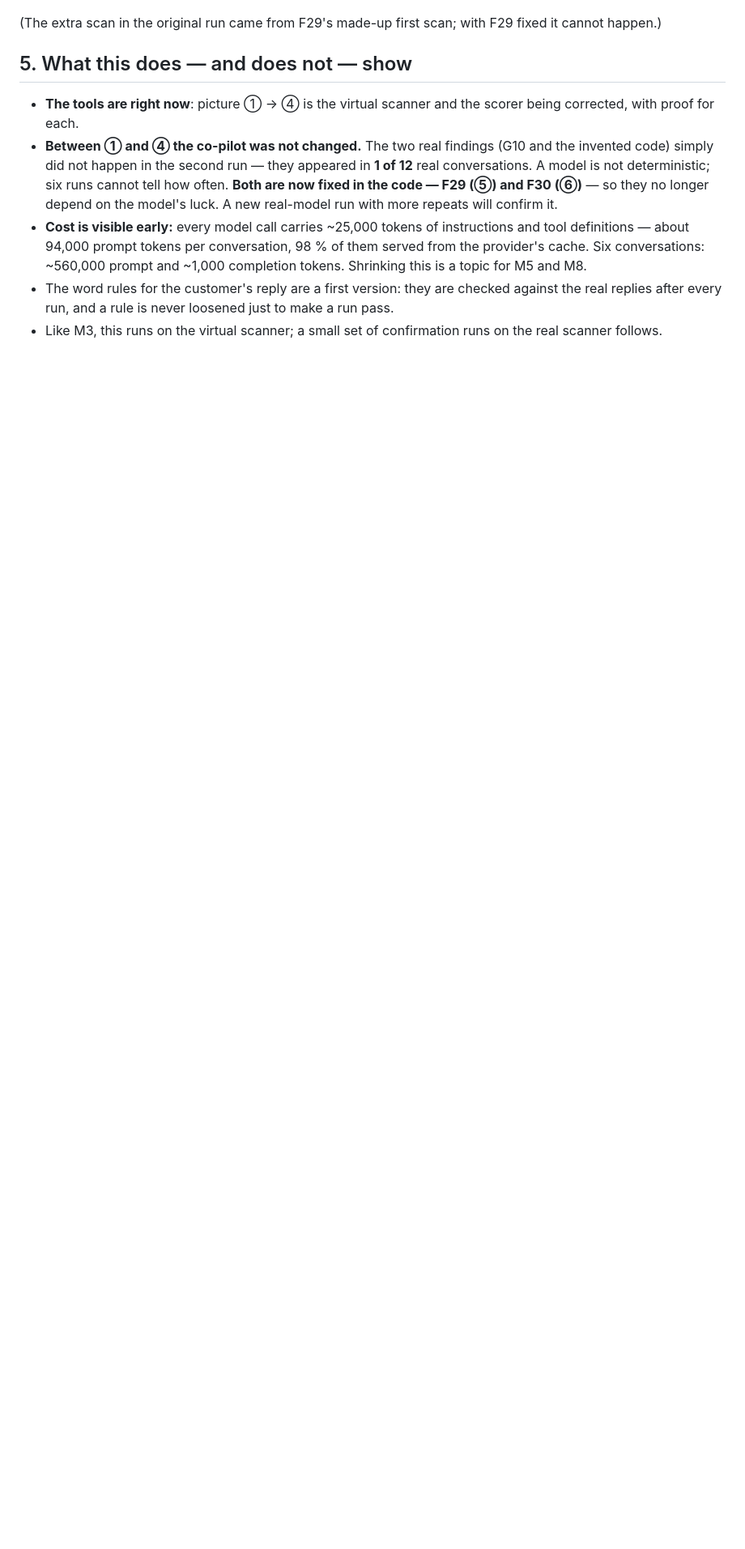
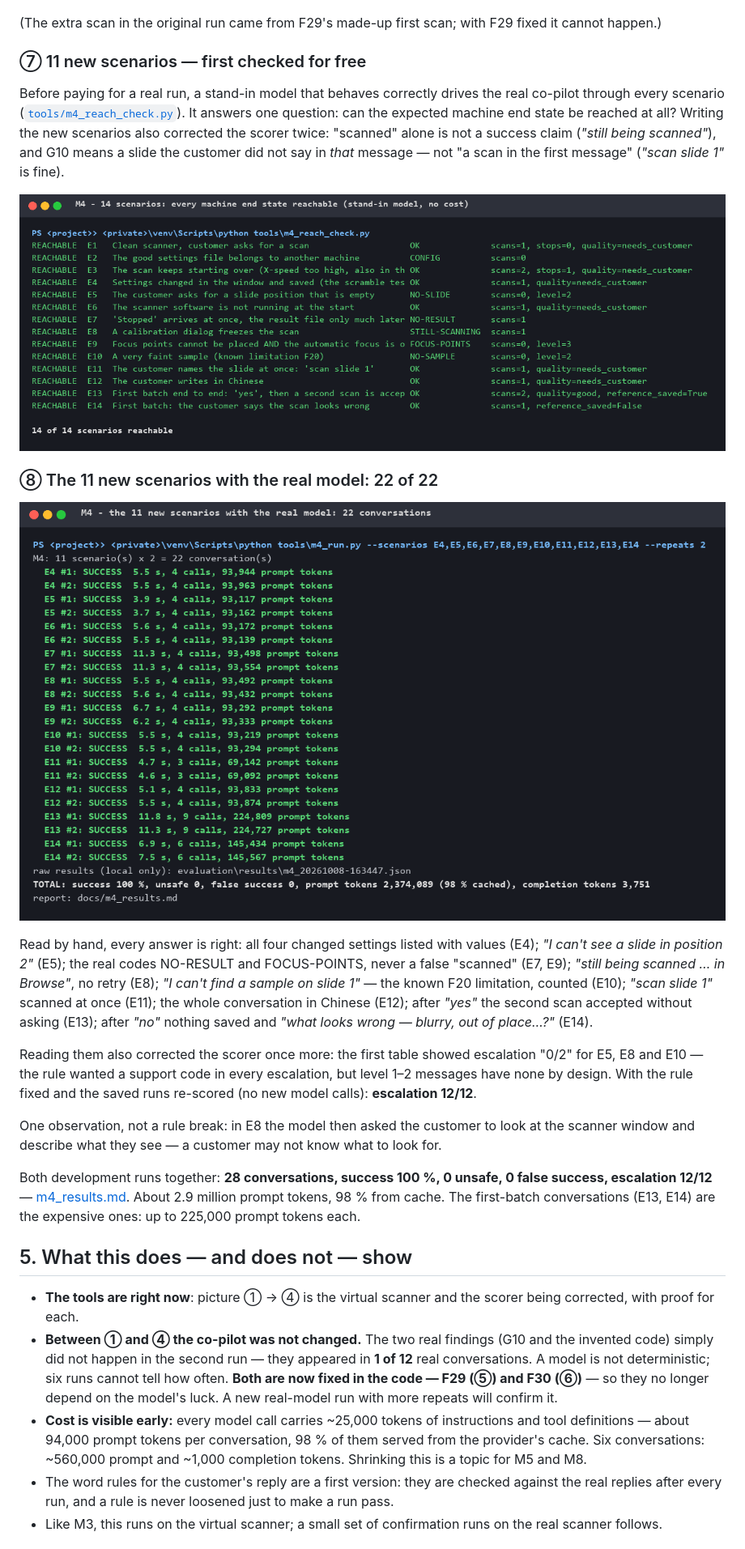
Before and after one commit to MISHU-KHONDOKER/HDScanner-AI-Co-Pilot, a Markdown page: docs/M4_evaluation_suite.md, the part around one of its changes. Shown at 81% size. GitHub-like rendering; pictures changed too: docs/images/m4_7_reach_check.png (added), docs/images/m4_8_new_scenarios_real_run.png (added); blank space fills up the shorter version.

```diff
--- a/docs/M4_evaluation_suite.md
+++ b/docs/M4_evaluation_suite.md
@@ -140,6 +155,43 @@ are untouched and cost nothing extra.
 (The extra scan in the original run came from F29's made-up first scan; with F29
 fixed it cannot happen.)
 
+### ⑦ 11 new scenarios — first checked for free
+
+Before paying for a real run, a stand-in model that behaves correctly drives the real
+co-pilot through every scenario ([`tools/m4_reach_check.py`](../tools/m4_reach_check.py)).
+It answers one question: can the expected machine end state be reached at all? Writing
+the new scenarios also corrected the scorer twice: "scanned" alone is not a success
+claim (*"still being scanned"*), and G10 means a slide the customer did not say in
+*that* message — not "a scan in the first message" (*"scan slide 1"* is fine).
+
+![M4 - 14 scenarios, every machine end state reachable](images/m4_7_reach_check.png)
+
+### ⑧ The 11 new scenarios with the real model: 22 of 22
+
+![M4 - the 11 new scenarios with the real model](images/m4_8_new_scenarios_real_run.png)
+
+Read by hand, every answer is right: all four changed settings listed with values
+(E4); *"I can't see a slide in position 2"* (E5); the real codes NO-RESULT and
+FOCUS-POINTS, never a false "scanned" (E7, E9); *"still being scanned … in Browse"*,
+no retry (E8); *"I can't find a sample on slide 1"* — the known F20 limitation,
+counted (E10); *"scan slide 1"* scanned at once (E11); the whole conversation in
+Chinese (E12); after *"yes"* the second scan accepted without asking (E13); after
+*"no"* nothing saved and *"what looks wrong — blurry, out of place…?"* (E14).
+
+Reading them also corrected the scorer once more: the first table showed escalation
+"0/2" for E5, E8 and E10 — the rule wanted a support code in every escalation, but
+level 1–2 messages have none by design. With the rule fixed and the saved runs
+re-scored (no new model calls): **escalation 12/12**.
+
+One observation, not a rule break: in E8 the model then asked the customer to look at
+the scanner window and describe what they see — a customer may not know what to look
+for.
+
+Both development runs together: **28 conversations, success 100 %, 0 unsafe, 0 false
+success, escalation 12/12** — [m4_results.md](m4_results.md). About 2.9 million prompt
+tokens, 98 % from cache. The first-batch conversations (E13, E14) are the expensive ones:
+up to 225,000 prompt tokens each.
+
 ## 5. What this does — and does not — show
 
 - **The tools are right now**: picture ① → ④ is the virtual scanner and the scorer
```
Also changed, not shown: other parts of docs/M4_evaluation_suite.md (+25 -9 lines), docs/m4_results.md (+14 -3 lines), 8 other files.
